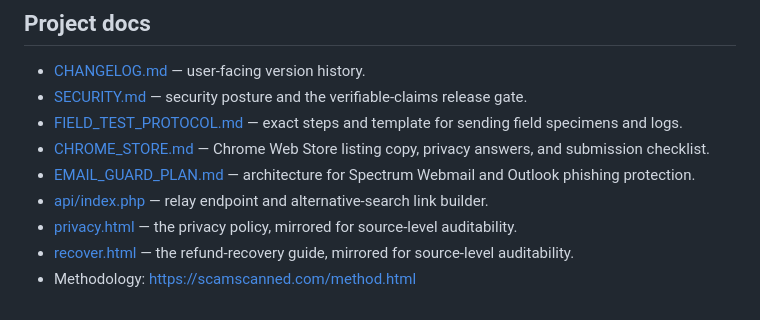
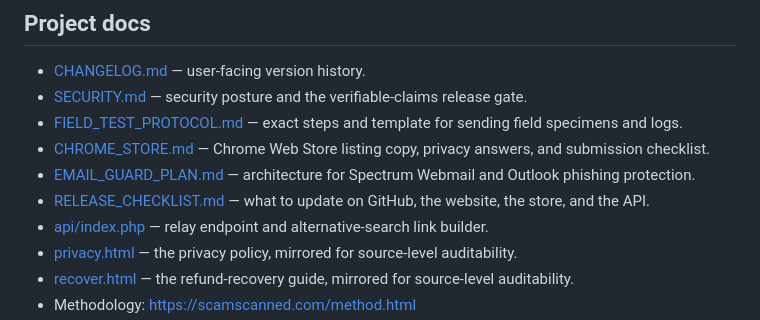
Before and after one commit to ScamScanned/ScamScanned, a Markdown page: README.md, the part around the change. Drawn GitHub-style.

Commit message:
Add release checklist for GitHub, website, store, and API

```diff
--- a/README.md
+++ b/README.md
@@ -40,6 +40,7 @@ Amazon carries the deepest rule set (listing checks plus seller-profile inspecti
 - [FIELD_TEST_PROTOCOL.md](FIELD_TEST_PROTOCOL.md) — exact steps and template for sending field specimens and logs.
 - [CHROME_STORE.md](CHROME_STORE.md) — Chrome Web Store listing copy, privacy answers, and submission checklist.
 - [EMAIL_GUARD_PLAN.md](EMAIL_GUARD_PLAN.md) — architecture for Spectrum Webmail and Outlook phishing protection.
+- [RELEASE_CHECKLIST.md](RELEASE_CHECKLIST.md) — what to update on GitHub, the website, the store, and the API.
 - [api/index.php](api/index.php) — relay endpoint and alternative-search link builder.
 - [privacy.html](privacy.html) — the privacy policy, mirrored for source-level auditability.
 - [recover.html](recover.html) — the refund-recovery guide, mirrored for source-level auditability.
```
Also changed, not shown: RELEASE_CHECKLIST.md (added, +92 -0 lines).
